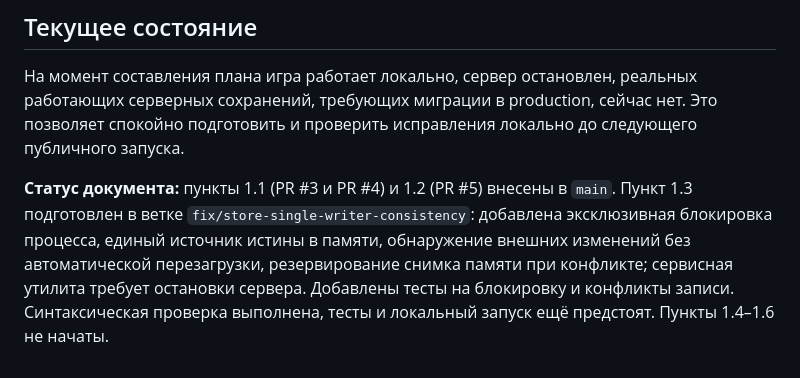
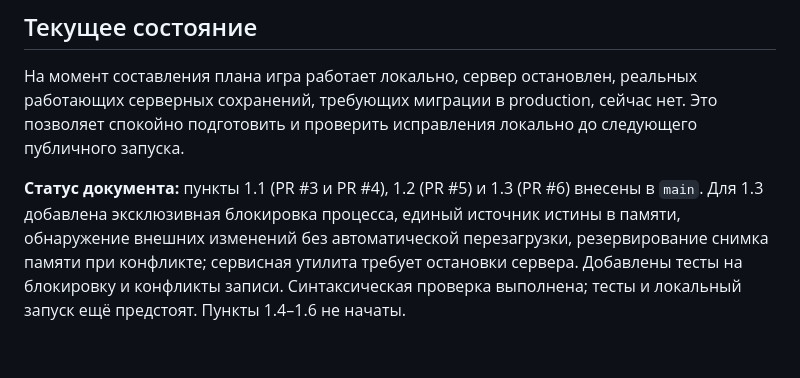
Before and after one commit to souljourneyair/Soul-journey, a Markdown page: docs/План исправлений.md, the part around the change. Rendered like a GitHub page.

Commit message:
docs: mark cache consistency fix merged

```diff
--- a/docs/План исправлений.md
+++ b/docs/План исправлений.md
@@ -182,4 +182,4 @@
 
 На момент составления плана игра работает локально, сервер остановлен, реальных работающих серверных сохранений, требующих миграции в production, сейчас нет. Это позволяет спокойно подготовить и проверить исправления локально до следующего публичного запуска.
 
-**Статус документа:** пункты 1.1 (PR #3 и PR #4) и 1.2 (PR #5) внесены в `main`. Пункт 1.3 подготовлен в ветке `fix/store-single-writer-consistency`: добавлена эксклюзивная блокировка процесса, единый источник истины в памяти, обнаружение внешних изменений без автоматической перезагрузки, резервирование снимка памяти при конфликте; сервисная утилита требует остановки сервера. Добавлены тесты на блокировку и конфликты записи. Синтаксическая проверка выполнена, тесты и локальный запуск ещё предстоят. Пункты 1.4–1.6 не начаты.
+**Статус документа:** пункты 1.1 (PR #3 и PR #4), 1.2 (PR #5) и 1.3 (PR #6) внесены в `main`. Для 1.3 добавлена эксклюзивная блокировка процесса, единый источник истины в памяти, обнаружение внешних изменений без автоматической перезагрузки, резервирование снимка памяти при конфликте; сервисная утилита требует остановки сервера. Добавлены тесты на блокировку и конфликты записи. Синтаксическая проверка выполнена; тесты и локальный запуск ещё предстоят. Пункты 1.4–1.6 не начаты.
```
